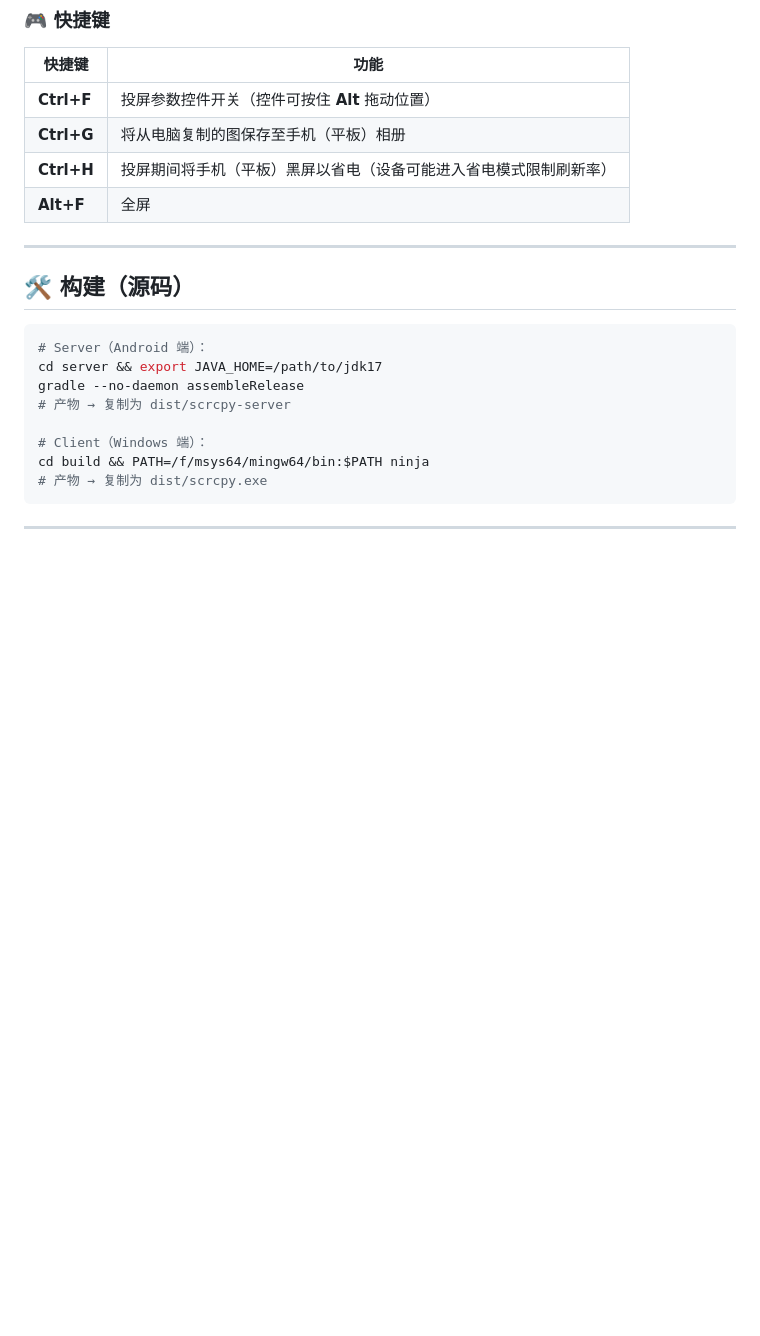
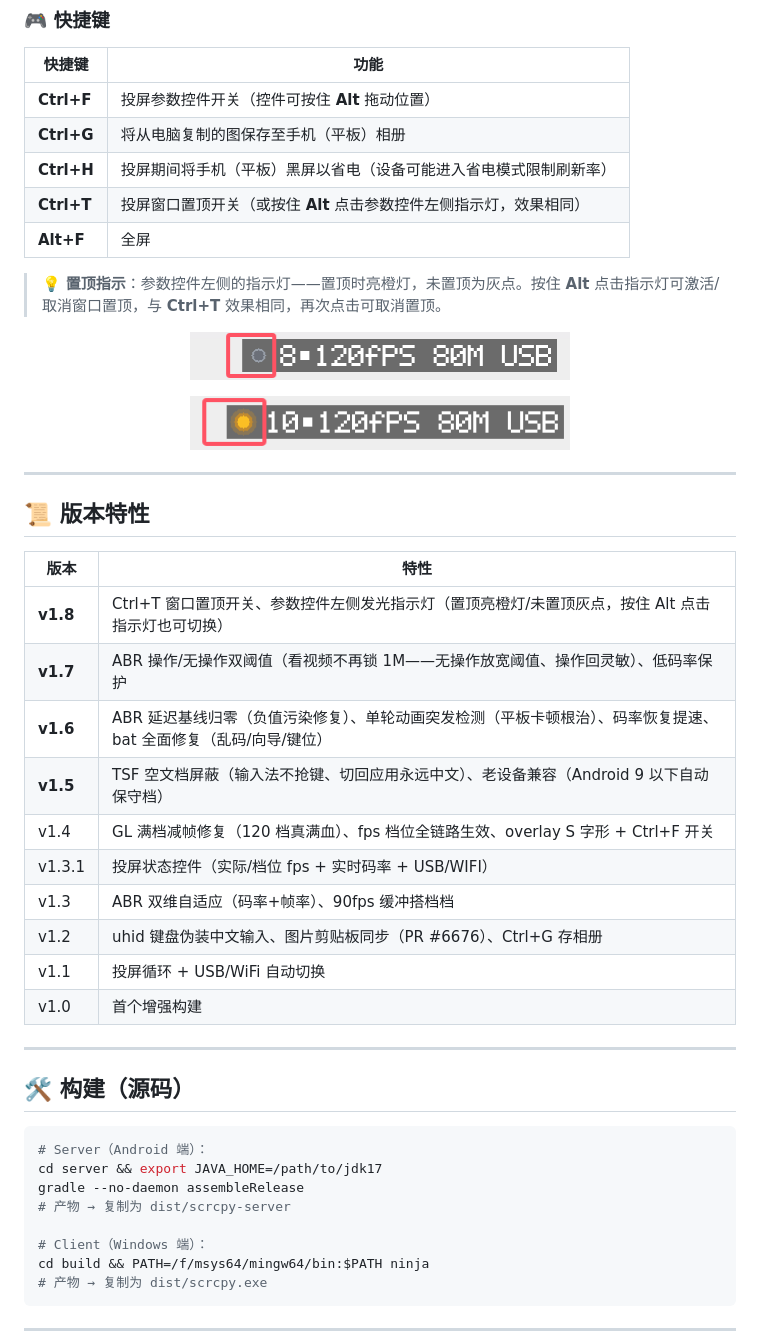
Before and after one commit to EchoChan314/scrcpy-ez, a Markdown page: README.md, the part around the change. Rendered like a GitHub page; pictures changed too: images/overlay-indicator-1.png (added), images/overlay-indicator-2.png (added); blank space fills up the shorter version.

```diff
--- a/README.md
+++ b/README.md
@@ -75,10 +75,33 @@
 | **Ctrl+F** | 投屏参数控件开关（控件可按住 **Alt** 拖动位置）|
 | **Ctrl+G** | 将从电脑复制的图保存至手机（平板）相册 |
 | **Ctrl+H** | 投屏期间将手机（平板）黑屏以省电（设备可能进入省电模式限制刷新率）|
+| **Ctrl+T** | 投屏窗口置顶开关（或按住 **Alt** 点击参数控件左侧指示灯，效果相同）|
 | **Alt+F** | 全屏 |
+
+> 💡 **置顶指示**：参数控件左侧的指示灯——置顶时亮橙灯，未置顶为灰点。按住 **Alt** 点击指示灯可激活/取消窗口置顶，与 **Ctrl+T** 效果相同，再次点击可取消置顶。
+
+<p align="center"><img src="images/overlay-indicator-1.png" alt="置顶指示灯 1" width="380"></p>
+
+<p align="center"><img src="images/overlay-indicator-2.png" alt="置顶指示灯 2" width="380"></p>
 
 ---
 
+## 📜 版本特性
+
+| 版本 | 特性 |
+|---|---|
+| **v1.8** | Ctrl+T 窗口置顶开关、参数控件左侧发光指示灯（置顶亮橙灯/未置顶灰点，按住 Alt 点击指示灯也可切换）|
+| **v1.7** | ABR 操作/无操作双阈值（看视频不再锁 1M——无操作放宽阈值、操作回灵敏）、低码率保护 |
+| **v1.6** | ABR 延迟基线归零（负值污染修复）、单轮动画突发检测（平板卡顿根治）、码率恢复提速、bat 全面修复（乱码/向导/键位）|
+| **v1.5** | TSF 空文档屏蔽（输入法不抢键、切回应用永远中文）、老设备兼容（Android 9 以下自动保守档）|
+| v1.4 | GL 满档减帧修复（120 档真满血）、fps 档位全链路生效、overlay S 字形 + Ctrl+F 开关 |
+| v1.3.1 | 投屏状态控件（实际/档位 fps + 实时码率 + USB/WIFI）|
+| v1.3 | ABR 双维自适应（码率+帧率）、90fps 缓冲搭档档 |
+| v1.2 | uhid 键盘伪装中文输入、图片剪贴板同步（PR #6676）、Ctrl+G 存相册 |
+| v1.1 | 投屏循环 + USB/WiFi 自动切换 |
+| v1.0 | 首个增强构建 |
+
+---
 
 ## 🛠️ 构建（源码）
 
```
Also changed, not shown: README_EN.md (+23 -0 lines), 6 other files.
